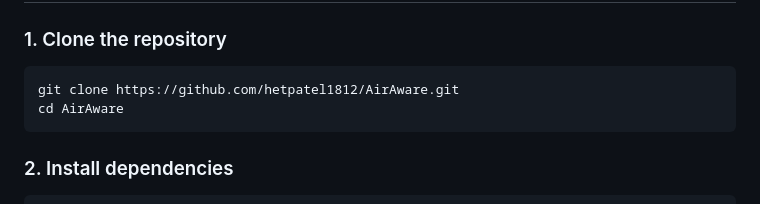
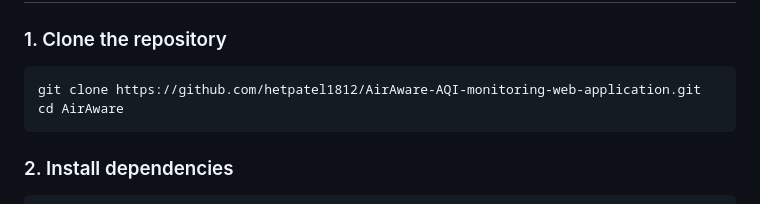
Before and after one commit to hetpatel1812/AirAware-AQI-monitoring-web-application, a Markdown page: README.md, the part around the change. Rendered like a GitHub page.

````diff
--- a/README.md
+++ b/README.md
@@ -135,7 +135,7 @@ AirAware/
 ### 1. Clone the repository
 
 ```
-git clone https://github.com/hetpatel1812/AirAware.git
+git clone https://github.com/hetpatel1812/AirAware-AQI-monitoring-web-application.git
 cd AirAware
 ```
 
````
